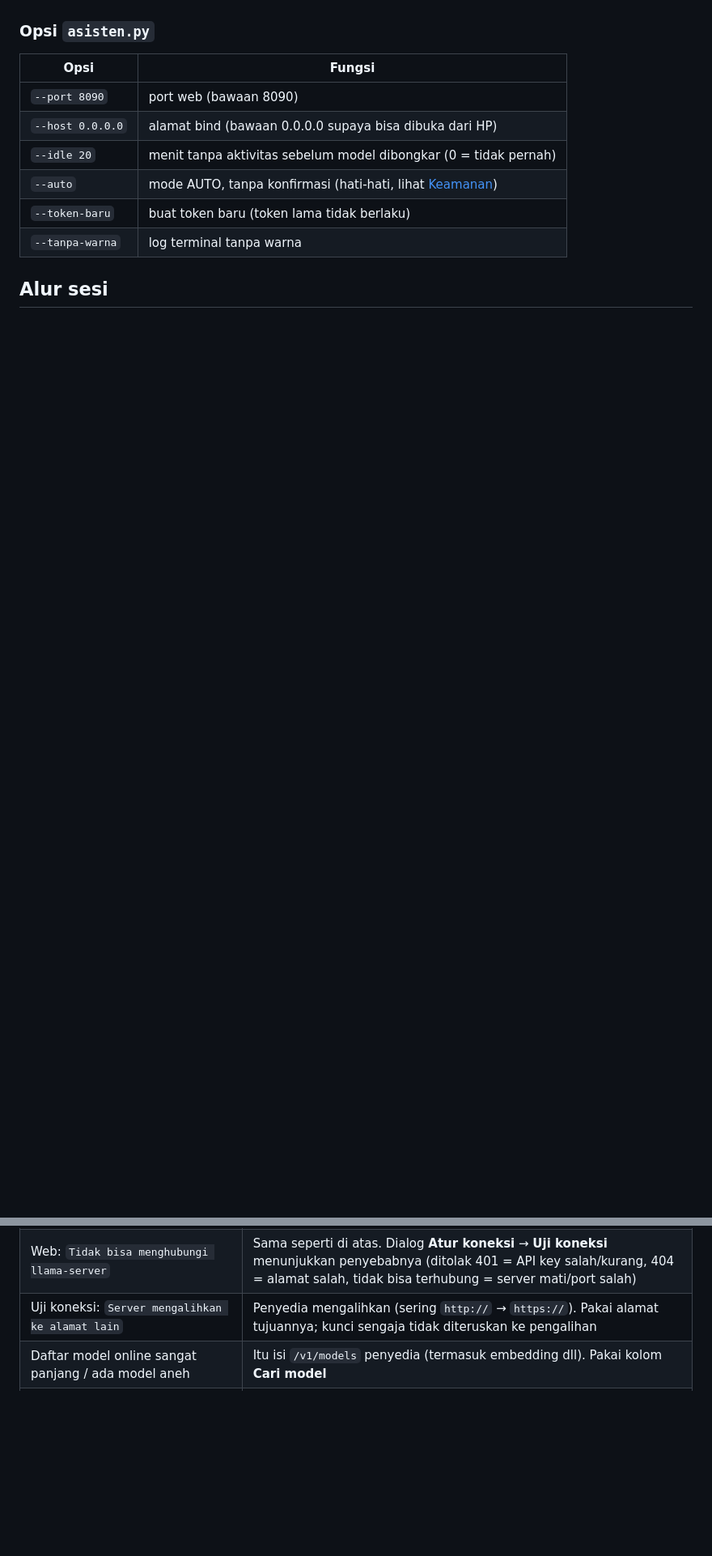
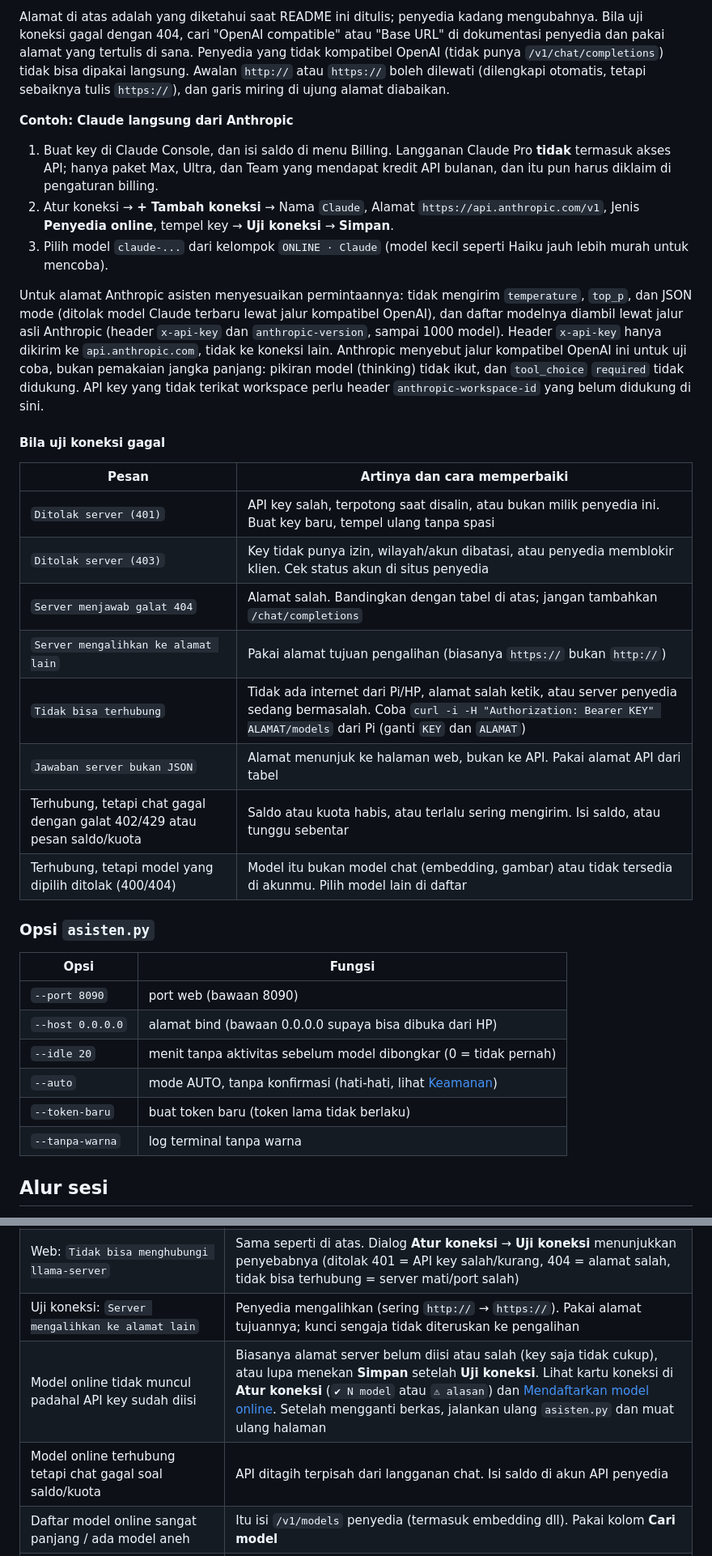
Before and after one commit to MiftahulKhoiri/ai_asisten, a Markdown page: README.md, 2 parts joined by grey strips. Shown at 81% size. Rendered like a GitHub page; blank space fills up the shorter version.

```diff
--- a/README.md
+++ b/README.md
@@ -390,3 +437,36 @@ mewajibkan `max_completion_tokens`) belum didukung. Alamat dengan awalan lain se
+Alamat di atas adalah yang diketahui saat README ini ditulis; penyedia kadang mengubahnya. Bila uji koneksi gagal
+dengan 404, cari "OpenAI compatible" atau "Base URL" di dokumentasi penyedia dan pakai alamat yang tertulis di sana.
+Penyedia yang tidak kompatibel OpenAI (tidak punya `/v1/chat/completions`) tidak bisa dipakai langsung.
+Awalan `http://` atau `https://` boleh dilewati (dilengkapi otomatis, tetapi sebaiknya tulis `https://`), dan garis miring di
+ujung alamat diabaikan.
+
+**Contoh: Claude langsung dari Anthropic**
+
+1. Buat key di Claude Console, dan isi saldo di menu Billing. Langganan Claude Pro **tidak** termasuk akses API;
+   hanya paket Max, Ultra, dan Team yang mendapat kredit API bulanan, dan itu pun harus diklaim di pengaturan billing.
+2. Atur koneksi → **+ Tambah koneksi** → Nama `Claude`, Alamat `https://api.anthropic.com/v1`, Jenis **Penyedia online**,
+   tempel key → **Uji koneksi** → **Simpan**.
+3. Pilih model `claude-...` dari kelompok `ONLINE · Claude` (model kecil seperti Haiku jauh lebih murah untuk mencoba).
+
+Untuk alamat Anthropic asisten menyesuaikan permintaannya: tidak mengirim `temperature`, `top_p`, dan JSON mode (ditolak
+model Claude terbaru lewat jalur kompatibel OpenAI), dan daftar modelnya diambil lewat jalur asli Anthropic
+(header `x-api-key` dan `anthropic-version`, sampai 1000 model). Header `x-api-key` hanya dikirim ke `api.anthropic.com`,
+tidak ke koneksi lain. Anthropic menyebut jalur kompatibel OpenAI ini untuk uji coba, bukan pemakaian jangka panjang:
+pikiran model (thinking) tidak ikut, dan `tool_choice` `required` tidak didukung. API key yang tidak terikat workspace
+perlu header `anthropic-workspace-id` yang belum didukung di sini.
+
+#### Bila uji koneksi gagal
+
+| Pesan | Artinya dan cara memperbaiki |
+|---|---|
+| `Ditolak server (401)` | API key salah, terpotong saat disalin, atau bukan milik penyedia ini. Buat key baru, tempel ulang tanpa spasi |
+| `Ditolak server (403)` | Key tidak punya izin, wilayah/akun dibatasi, atau penyedia memblokir klien. Cek status akun di situs penyedia |
+| `Server menjawab galat 404` | Alamat salah. Bandingkan dengan tabel di atas; jangan tambahkan `/chat/completions` |
+| `Server mengalihkan ke alamat lain` | Pakai alamat tujuan pengalihan (biasanya `https://` bukan `http://`) |
+| `Tidak bisa terhubung` | Tidak ada internet dari Pi/HP, alamat salah ketik, atau server penyedia sedang bermasalah. Coba `curl -i -H "Authorization: Bearer KEY" ALAMAT/models` dari Pi (ganti `KEY` dan `ALAMAT`) |
+| `Jawaban server bukan JSON` | Alamat menunjuk ke halaman web, bukan ke API. Pakai alamat API dari tabel |
+| Terhubung, tetapi chat gagal dengan galat 402/429 atau pesan saldo/kuota | Saldo atau kuota habis, atau terlalu sering mengirim. Isi saldo, atau tunggu sebentar |
+| Terhubung, tetapi model yang dipilih ditolak (400/404) | Model itu bukan model chat (embedding, gambar) atau tidak tersedia di akunmu. Pilih model lain di daftar |
 
 ### Opsi `asisten.py`
 
@@ -1015,6 +1095,8 @@ Setiap push ke GitHub menjalankan pengujian yang sama lewat GitHub Actions
 | Terminal: `Belum bisa menghubungi llama-server di ...` (aplikasi tetap menyala) | llama-server belum menyala atau alamatnya beda. Nyalakan `./llama_server.sh` ([langkah 4](#4-jalankan-llama-server)), cek dengan `curl http://127.0.0.1:8080/v1/models`, atau isi alamat yang benar lewat **Atur koneksi** di web |
 | Web: `Tidak bisa menghubungi llama-server` | Sama seperti di atas. Dialog **Atur koneksi** → **Uji koneksi** menunjukkan penyebabnya (ditolak 401 = API key salah/kurang, 404 = alamat salah, tidak bisa terhubung = server mati/port salah) |
 | Uji koneksi: `Server mengalihkan ke alamat lain` | Penyedia mengalihkan (sering `http://` → `https://`). Pakai alamat tujuannya; kunci sengaja tidak diteruskan ke pengalihan |
+| Model online tidak muncul padahal API key sudah diisi | Biasanya alamat server belum diisi atau salah (key saja tidak cukup), atau lupa menekan **Simpan** setelah **Uji koneksi**. Lihat kartu koneksi di **Atur koneksi** (`✔ N model` atau `⚠ alasan`) dan [Mendaftarkan model online](#mendaftarkan-model-online-langkah-demi-langkah). Setelah mengganti berkas, jalankan ulang `asisten.py` dan muat ulang halaman |
+| Model online terhubung tetapi chat gagal soal saldo/kuota | API ditagih terpisah dari langganan chat. Isi saldo di akun API penyedia |
 | Daftar model online sangat panjang / ada model aneh | Itu isi `/v1/models` penyedia (termasuk embedding dll). Pakai kolom **Cari model** |
 | `Tidak bisa membuka port 8090` | Port dipakai program lain (mungkin `asisten.py` yang sudah jalan). Tutup yang lama, atau pakai `--port 8091` |
 | Daftar model kosong di web | Tidak ada `.gguf` di folder model, atau llama-server dijalankan tanpa `--models-dir`. Cek `ls ~/models` dan perintah llama-server |
```
Also changed, not shown: other parts of README.md (+54 -7 lines).
